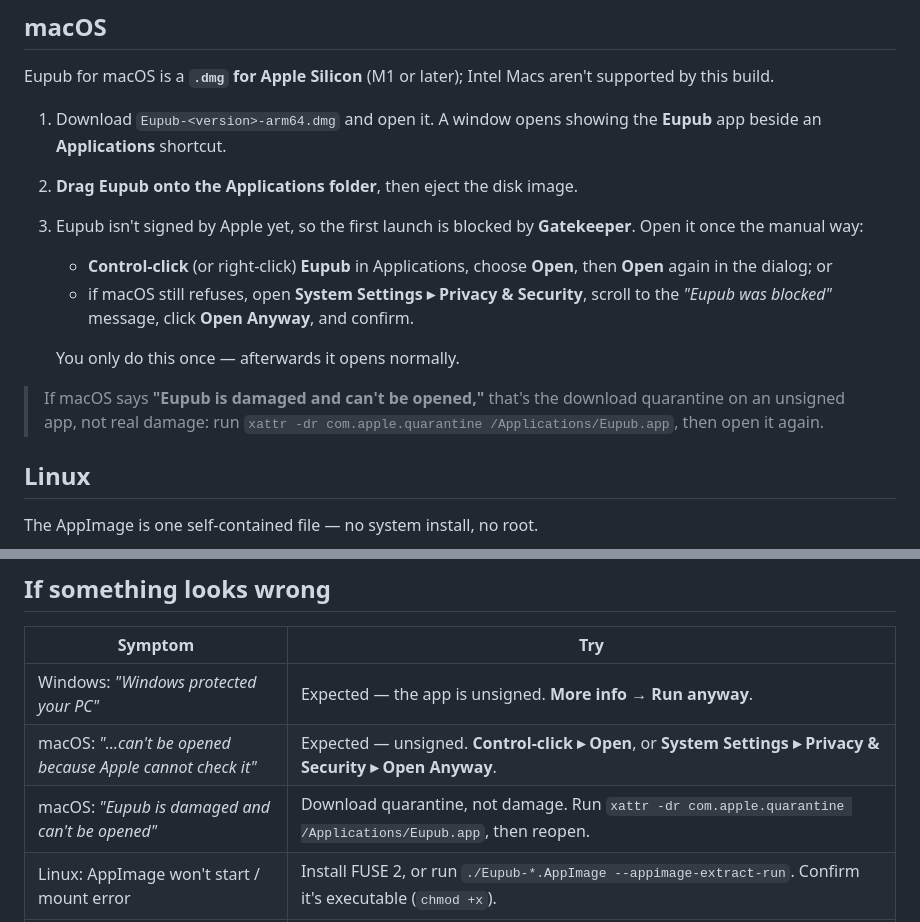
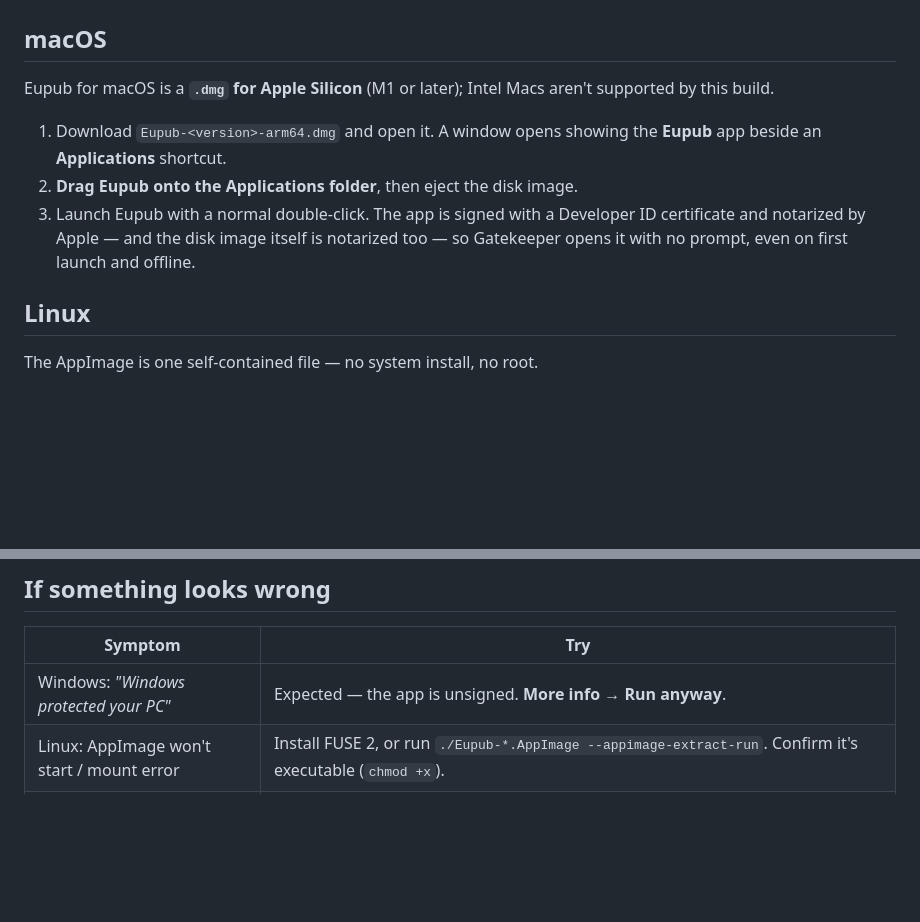
Before and after one commit to ossiak/eupub, a Markdown page: docs/installing.md, 2 parts joined by grey strips. Rendered like a GitHub page; blank space fills up the shorter version.

Commit message:
docs: macOS builds are signed + notarized now, drop the Gatekeeper workaround
The release dmg is signed with a Developer ID cert and notarized (app and
dmg both stapled), so it opens with a normal double-click. Replace the
Control-click/xattr workaround in the macOS install section and remove the
two obsolete macOS troubleshooting rows.

Co-Authored-By: Claude Opus 4.8 <noreply@anthropic.com>

```diff
--- a/docs/installing.md
+++ b/docs/installing.md
@@ -54,19 +54,9 @@ aren't supported by this build.
 1. Download `Eupub-<version>-arm64.dmg` and open it. A window opens showing the
    **Eupub** app beside an **Applications** shortcut.
 2. **Drag Eupub onto the Applications folder**, then eject the disk image.
-3. Eupub isn't signed by Apple yet, so the first launch is blocked by
-   **Gatekeeper**. Open it once the manual way:
-   - **Control-click** (or right-click) **Eupub** in Applications, choose
-     **Open**, then **Open** again in the dialog; or
-   - if macOS still refuses, open **System Settings ▸ Privacy & Security**,
-     scroll to the *"Eupub was blocked"* message, click **Open Anyway**, and
-     confirm.
-
-   You only do this once — afterwards it opens normally.
-
-> If macOS says **"Eupub is damaged and can't be opened,"** that's the download
-> quarantine on an unsigned app, not real damage: run
-> `xattr -dr com.apple.quarantine /Applications/Eupub.app`, then open it again.
+3. Launch Eupub with a normal double-click. The app is signed with a Developer ID
+   certificate and notarized by Apple — and the disk image itself is notarized too
+   — so Gatekeeper opens it with no prompt, even on first launch and offline.
 
 ## Linux
 
@@ -163,8 +153,6 @@ If there's no prebuilt file for your platform, or you want to run from source:
 | Symptom | Try |
 | --- | --- |
 | Windows: *"Windows protected your PC"* | Expected — the app is unsigned. **More info → Run anyway**. |
-| macOS: *"…can't be opened because Apple cannot check it"* | Expected — unsigned. **Control-click ▸ Open**, or **System Settings ▸ Privacy & Security ▸ Open Anyway**. |
-| macOS: *"Eupub is damaged and can't be opened"* | Download quarantine, not damage. Run `xattr -dr com.apple.quarantine /Applications/Eupub.app`, then reopen. |
 | Linux: AppImage won't start / mount error | Install FUSE 2, or run `./Eupub-*.AppImage --appimage-extract-run`. Confirm it's executable (`chmod +x`). |
 | Android: *"App not installed"* or blocked | Allow **Install unknown apps** for the app opening the APK; in Play Protect choose **Install anyway**. Check the phone is Android 8.0+. |
 | iOS: can't find Eupub in the App Store | It needs **iOS 17 or later** — older iPhones/iPads won't see the listing. Check for an OS update (and your store region). |
```
